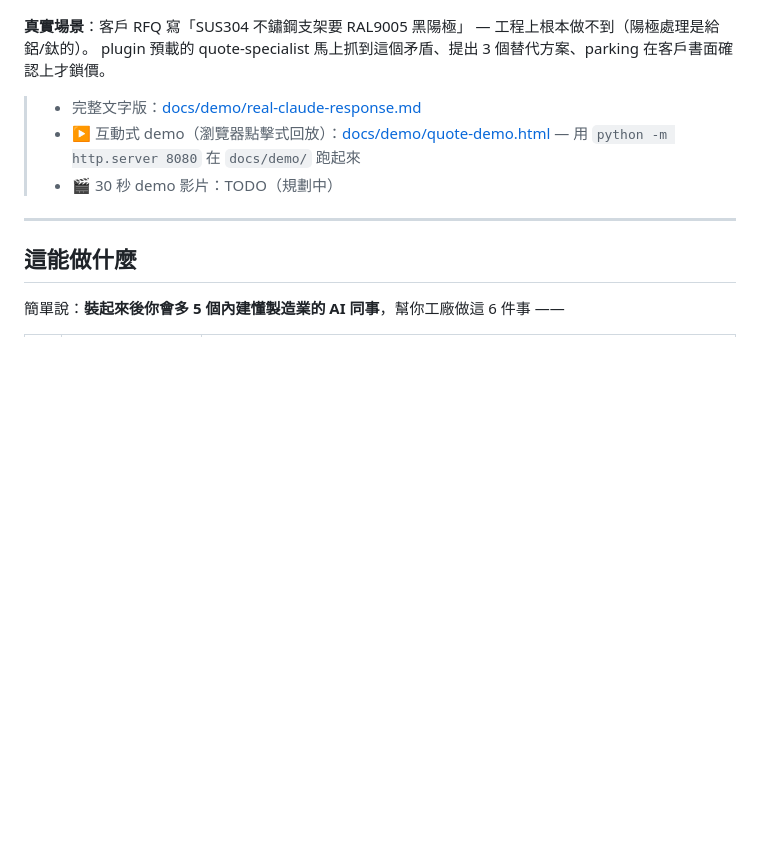
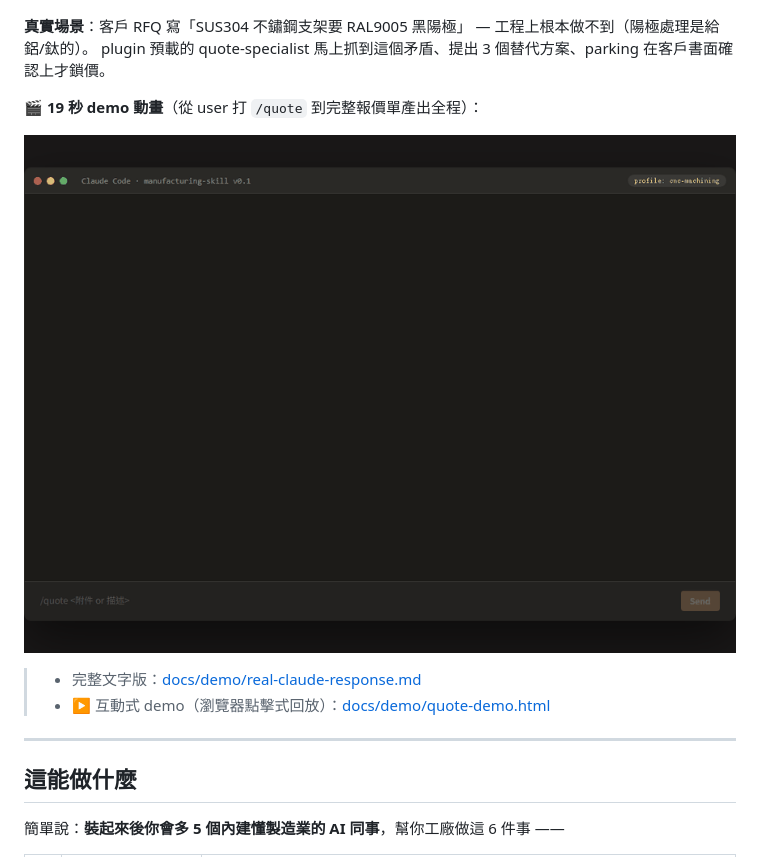
Before and after one commit to jason-simhope-ai/manufacturing-skill, a Markdown page: README.zh-TW.md, the part around the change. Drawn GitHub-style; pictures changed too: docs/demo/quote-demo.gif (added); blank space fills up the shorter version.

Commit message:
docs: add 19s /quote demo GIF to README
利用既有 docs/demo/quote-demo.html 的 ?frame=N capture 模式，用 playwright
逐幀渲染 + Pillow 合成 looping GIF：

- 880×640 解析度
- 19.2 秒一個 loop（10 frame：blank → typing → AI thinking → pre-quote check
  → user clarification → dispatching → structured quote → closing）
- 240 KB 檔案大小（GitHub 主頁載入沒壓力）
- frame 8（結構化報價單）hold 5 秒方便讀者看到含稅總價 NT$40,931 + 單價 NT$409/件

替換掉原本「🎬 30 秒 demo 影片：TODO」placeholder，README.zh-TW.md 開頭 demo
段現在從靜態截圖升級成動畫。

Co-Authored-By: Jason simhope ai agent <jasonlin@simhope.com.tw>

```diff
--- a/README.zh-TW.md
+++ b/README.zh-TW.md
@@ -29,9 +29,12 @@
 **真實場景**：客戶 RFQ 寫「SUS304 不鏽鋼支架要 RAL9005 黑陽極」 — 工程上根本做不到（陽極處理是給鋁/鈦的）。
 plugin 預載的 quote-specialist 馬上抓到這個矛盾、提出 3 個替代方案、parking 在客戶書面確認上才鎖價。
 
+**🎬 19 秒 demo 動畫**（從 user 打 `/quote` 到完整報價單產出全程）：
+
+![manufacturing-skill /quote 19 秒動畫](docs/demo/quote-demo.gif)
+
 > - 完整文字版：[docs/demo/real-claude-response.md](docs/demo/real-claude-response.md)
-> - ▶ 互動式 demo（瀏覽器點擊式回放）：[docs/demo/quote-demo.html](docs/demo/quote-demo.html) — 用 `python -m http.server 8080` 在 `docs/demo/` 跑起來
-> - 🎬 30 秒 demo 影片：TODO（規劃中）
+> - ▶ 互動式 demo（瀏覽器點擊式回放）：[docs/demo/quote-demo.html](docs/demo/quote-demo.html)
 
 ---
 
```
